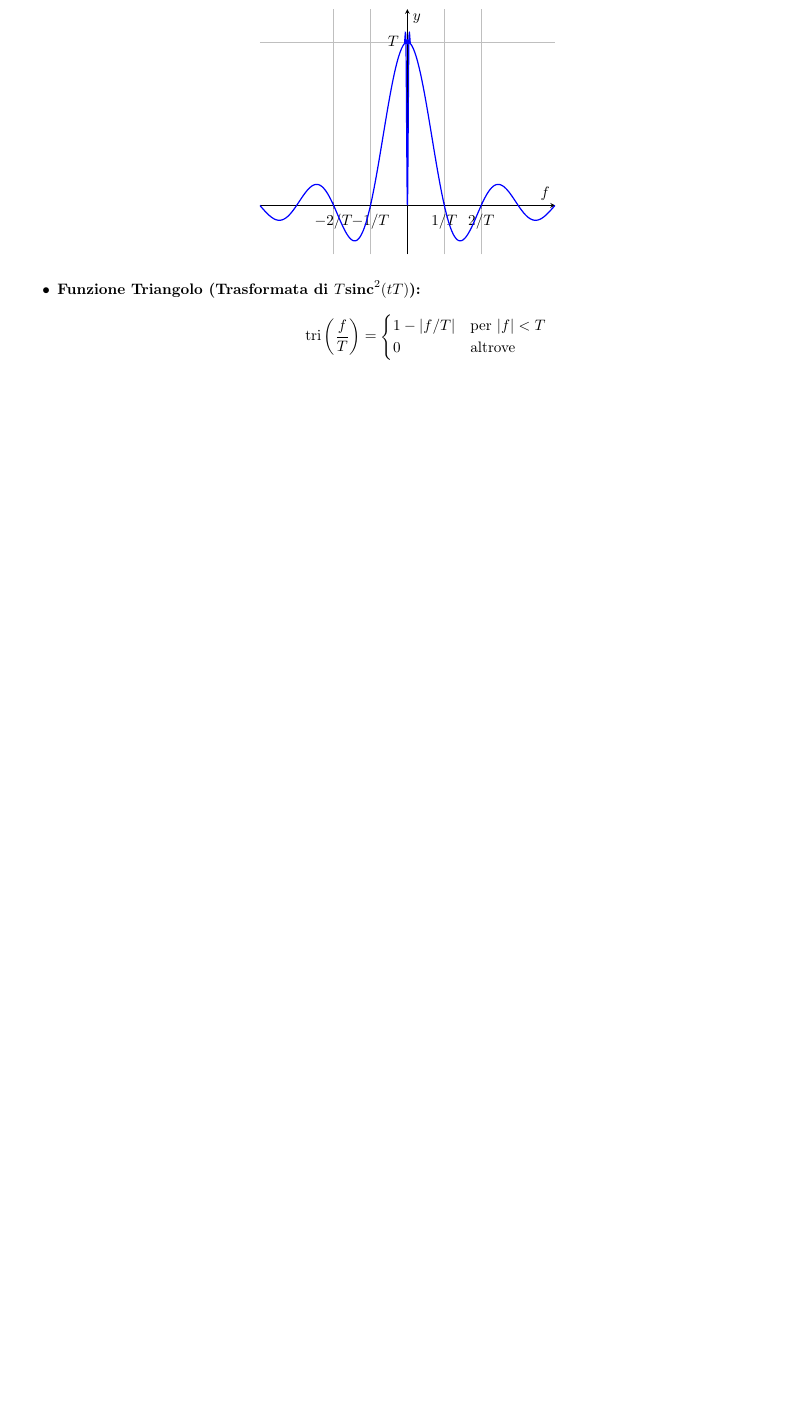
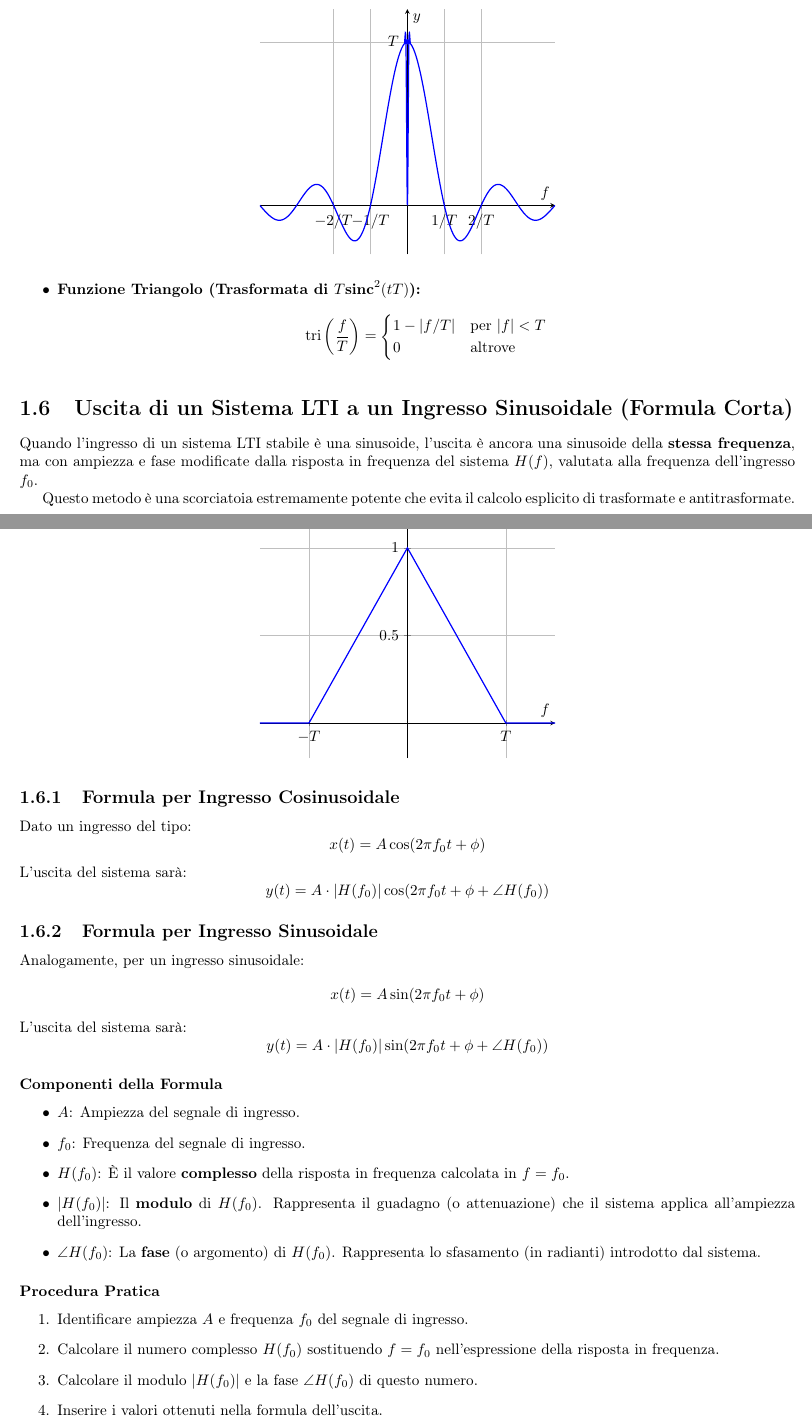
Before and after one commit to scamgi/sc-cheatsheet, a LaTeX document (main.tex, which reads chapters/ese1.tex): part of page 9 of 16 before the commit and two parts of pages 9 and 10 of 16 after it, the two joined at a grey line, cut so that both start at the same text, the shorter picture padded with empty space. Compiled offline with pdfLaTeX.

Commit message:
feat: add formula corta for y(t)=x(t) * h(t)

```diff
--- a/chapters/ese1.tex
+++ b/chapters/ese1.tex
@@ -238,6 +238,44 @@ Queste permettono di applicare la proprietà di modulazione a segnali come $\cos
 
 \end{itemize}
 
-% TODO: ADD HOW TO PRINT GRAFICI MODULO E FASE
+\section{Uscita di un Sistema LTI a un Ingresso Sinusoidale (Formula Corta)}
+Quando l'ingresso di un sistema LTI stabile è una sinusoide, l'uscita è ancora una sinusoide della \textbf{stessa frequenza}, ma con ampiezza e fase modificate dalla risposta in frequenza del sistema $H(f)$, valutata alla frequenza dell'ingresso $f_0$.
 
-% TODO: ADD THE LAST PART ON how to compute uscita del sistema con x(t).
+Questo metodo è una scorciatoia estremamente potente che evita il calcolo esplicito di trasformate e antitrasformate.
+
+\subsection{Formula per Ingresso Cosinusoidale}
+Dato un ingresso del tipo:
+\begin{equation*}
+    x(t) = A \cos(2\pi f_0 t + \phi)
+\end{equation*}
+L'uscita del sistema sarà:
+\begin{equation*}
+    y(t) = A \cdot |H(f_0)| \cos(2\pi f_0 t + \phi + \angle H(f_0))
+\end{equation*}
+
+\subsection{Formula per Ingresso Sinusoidale}
+Analogamente, per un ingresso sinusoidale:
+\begin{equation*}
+    x(t) = A \sin(2\pi f_0 t + \phi)
+\end{equation*}
+L'uscita del sistema sarà:
+\begin{equation*}
+    y(t) = A \cdot |H(f_0)| \sin(2\pi f_0 t + \phi + \angle H(f_0))
+\end{equation*}
+
+\subsubsection{Componenti della Formula}
+\begin{itemize}
+    \item \textbf{$A$}: Ampiezza del segnale di ingresso.
+    \item \textbf{$f_0$}: Frequenza del segnale di ingresso.
+    \item \textbf{$H(f_0)$}: È il valore \textbf{complesso} della risposta in frequenza calcolata in $f=f_0$.
+    \item \textbf{$|H(f_0)|$}: Il \textbf{modulo} di $H(f_0)$. Rappresenta il guadagno (o attenuazione) che il sistema applica all'ampiezza dell'ingresso.
+    \item \textbf{$\angle H(f_0)$}: La \textbf{fase} (o argomento) di $H(f_0)$. Rappresenta lo sfasamento (in radianti) introdotto dal sistema.
+\end{itemize}
+
+\subsubsection{Procedura Pratica}
+\begin{enumerate}
+    \item Identificare ampiezza $A$ e frequenza $f_0$ del segnale di ingresso.
+    \item Calcolare il numero complesso $H(f_0)$ sostituendo $f=f_0$ nell'espressione della risposta in frequenza.
+    \item Calcolare il modulo $|H(f_0)|$ e la fase $\angle H(f_0)$ di questo numero.
+    \item Inserire i valori ottenuti nella formula dell'uscita.
+\end{enumerate}
```
